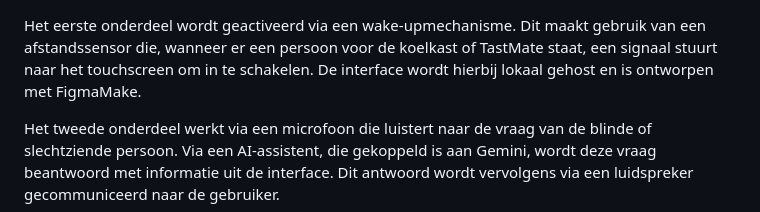
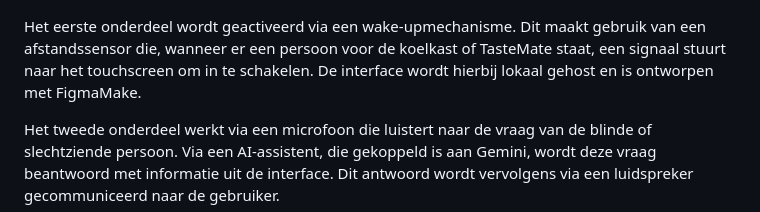
Before and after one commit to LeonDebonne/TasteMate_Opkomende_Tech, a Markdown page: README.md, the part around the change. Rendered like a GitHub page.

Commit message:
schrijffout

```diff
--- a/README.md
+++ b/README.md
@@ -5,7 +5,7 @@ De TasteMate is een product dat het gebruik van de koelkast voor visueel beperkt
 <p align="center">
 <img src="/img/Eye_Candy.JPEG" width="100%">
 
-Het eerste onderdeel wordt geactiveerd via een wake-upmechanisme. Dit maakt gebruik van een afstandssensor die, wanneer er een persoon voor de koelkast of TastMate staat, een signaal stuurt naar het touchscreen om in te schakelen. De interface wordt hierbij lokaal gehost en is ontworpen met FigmaMake.
+Het eerste onderdeel wordt geactiveerd via een wake-upmechanisme. Dit maakt gebruik van een afstandssensor die, wanneer er een persoon voor de koelkast of TasteMate staat, een signaal stuurt naar het touchscreen om in te schakelen. De interface wordt hierbij lokaal gehost en is ontworpen met FigmaMake.
 
 Het tweede onderdeel werkt via een microfoon die luistert naar de vraag van de blinde of slechtziende persoon. Via een AI-assistent, die gekoppeld is aan Gemini, wordt deze vraag beantwoord met informatie uit de interface. Dit antwoord wordt vervolgens via een luidspreker gecommuniceerd naar de gebruiker.
 
```
